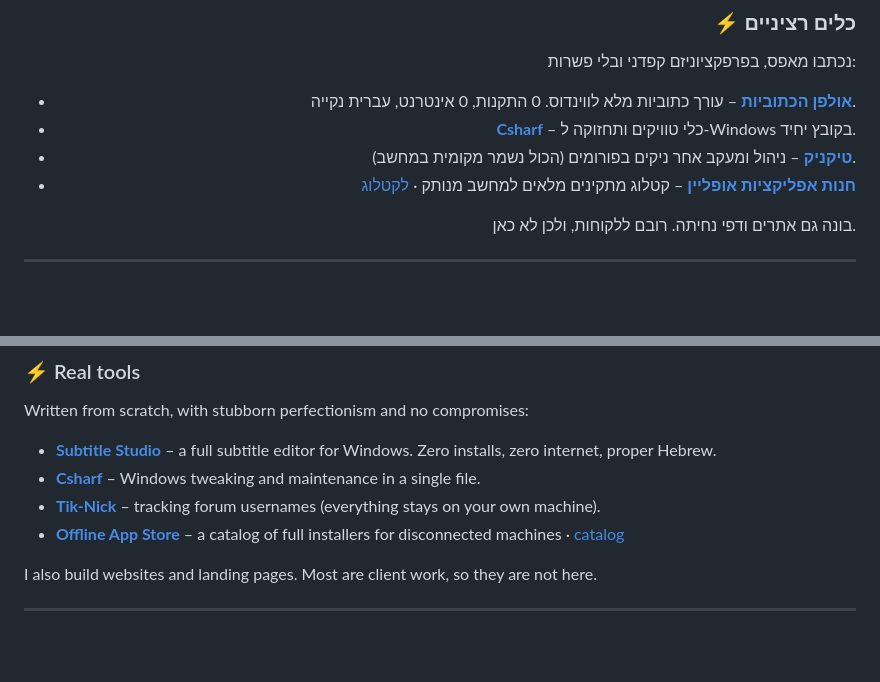
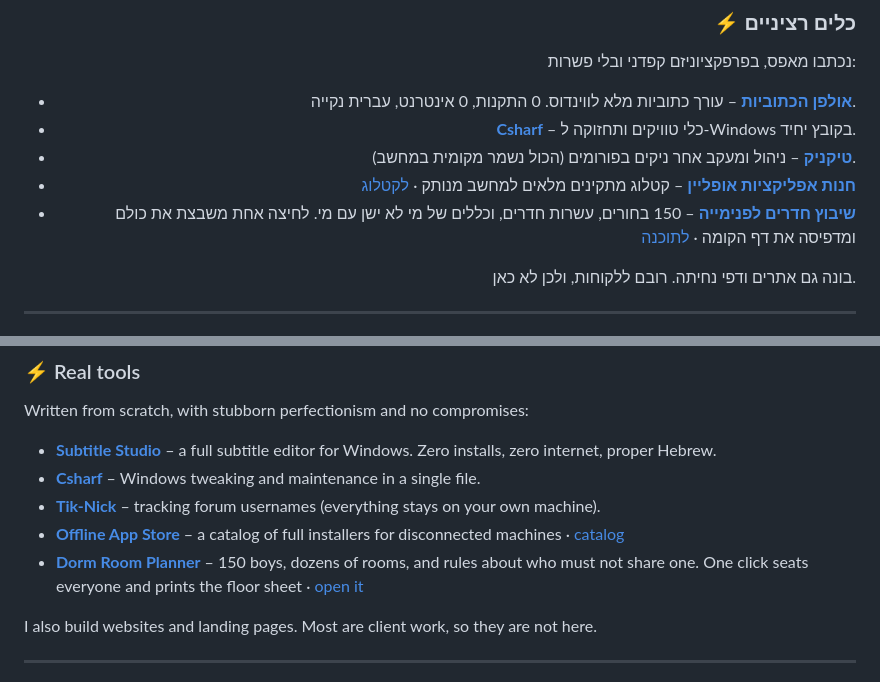
Before and after one commit to BeniaBot/BeniaBot, a Markdown page: README.md, 2 parts joined by grey strips. GitHub-like rendering; folded sections open; blank space fills up the shorter version.

Commit message:
הוספת שיבוץ החדרים לאגף הכלים הרציניים
עברית ואנגלית. שם המאגר הוא בדיחה (חידת המעבר בנהר), אז הכניסה
מציגה את מה שהכלי עושה ולא את השם — הבדיחה נשארת בכתובת ובמאגר.

Co-Authored-By: Claude Opus 5 <noreply@anthropic.com>

```diff
--- a/README.md
+++ b/README.md
@@ -16,6 +16,7 @@
 * **[Csharf](https://github.com/BeniaBot/Csharf)** – כלי טוויקים ותחזוקה ל-Windows בקובץ יחיד.
 * **[טיקניק](https://github.com/BeniaBot/tiknick)** – ניהול ומעקב אחר ניקים בפורומים (הכול נשמר מקומית במחשב).
 * **[חנות אפליקציות אופליין](https://github.com/BeniaBot/winapps-offline)** – קטלוג מתקינים מלאים למחשב מנותק · [לקטלוג](https://beniabot.github.io/winapps-offline/)
+* **[שיבוץ חדרים לפנימייה](https://github.com/BeniaBot/wolf-sheep-cabbage)** – 150 בחורים, עשרות חדרים, וכללים של מי לא ישן עם מי. לחיצה אחת משבצת את כולם ומדפיסה את דף הקומה · [לתוכנה](https://beniabot.github.io/wolf-sheep-cabbage/)
 
 בונה גם אתרים ודפי נחיתה. רובם ללקוחות, ולכן לא כאן.
 
@@ -72,6 +73,7 @@ Written from scratch, with stubborn perfectionism and no compromises:
 * **[Csharf](https://github.com/BeniaBot/Csharf)** – Windows tweaking and maintenance in a single file.
 * **[Tik-Nick](https://github.com/BeniaBot/tiknick)** – tracking forum usernames (everything stays on your own machine).
 * **[Offline App Store](https://github.com/BeniaBot/winapps-offline)** – a catalog of full installers for disconnected machines · [catalog](https://beniabot.github.io/winapps-offline/)
+* **[Dorm Room Planner](https://github.com/BeniaBot/wolf-sheep-cabbage)** – 150 boys, dozens of rooms, and rules about who must not share one. One click seats everyone and prints the floor sheet · [open it](https://beniabot.github.io/wolf-sheep-cabbage/)
 
 I also build websites and landing pages. Most are client work, so they are not here.
 
```
